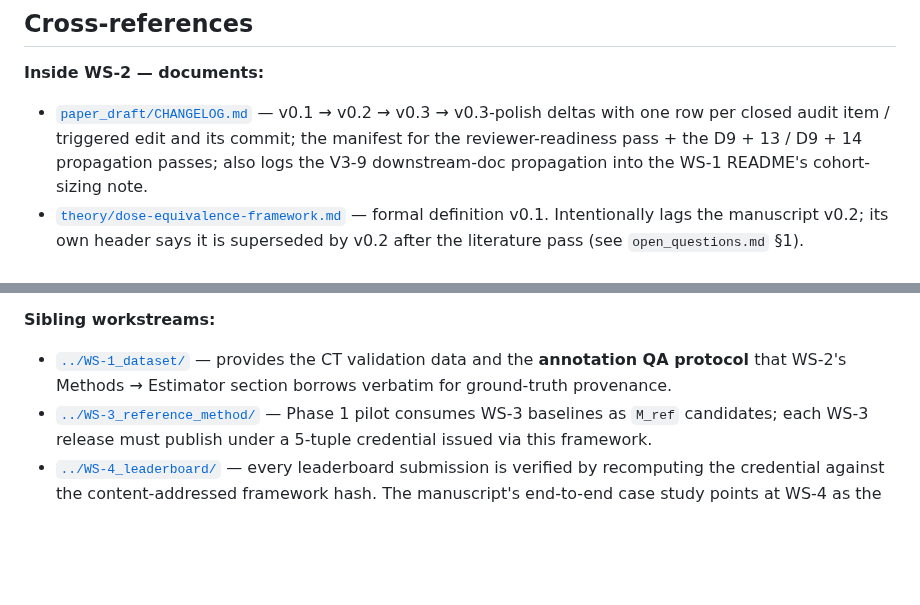
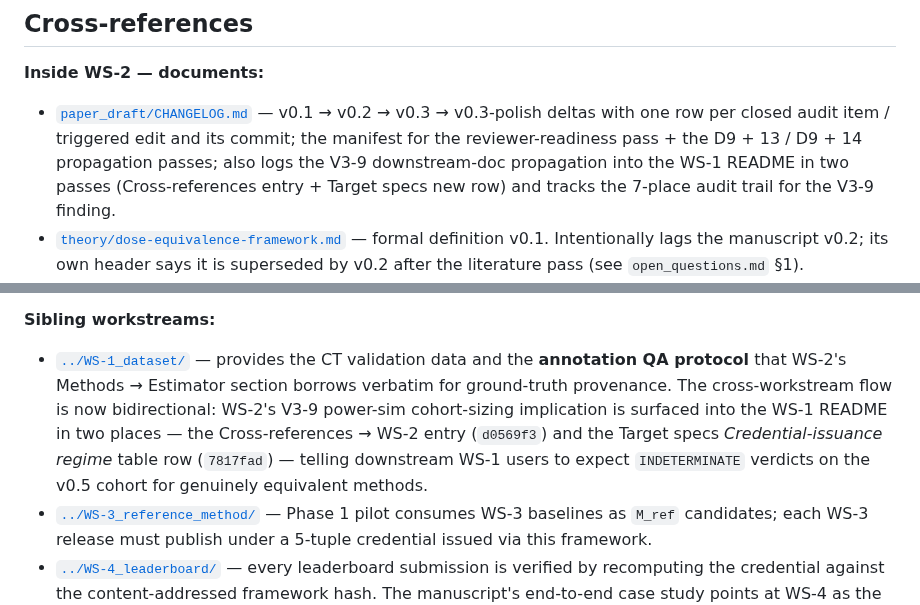
Before and after one commit to integritynoble/low_dose_CT, a Markdown page: WS-2_framework/README.md, 2 parts joined by grey strips. Rendered like a GitHub page; blank space fills up the shorter version.

Commit message:
WS-2 README: reflect WS-1 Target specs row + bidirectional WS-1 flow
Two small refinements after today's CHANGELOG update added Pass 2
(WS-1 Target specs row) and the 7-place tally to the downstream-doc
propagation subsection.

- Cross-references CHANGELOG bullet: "the WS-1 README's cohort-sizing
  note" -> "the WS-1 README in two passes (Cross-references entry +
  Target specs new row) and tracks the 7-place audit trail for the
  V3-9 finding". Surfaces both passes + the audit-trail discipline.

- Cross-references sibling-workstream WS-1 entry: previously only
  described WS-1 -> WS-2 flow (CT validation data + annotation QA
  protocol borrow). Appended a sentence noting the flow is now
  BIDIRECTIONAL: WS-2's V3-9 power-sim cohort-sizing implication is
  surfaced into WS-1 in two places (d0569f3 + 7817fad), telling
  downstream WS-1 users to expect INDETERMINATE verdicts on the v0.5
  cohort.

No other section needed updating - the substantive V3-9 content is
already in the WS-2 README. This commit catches the two cross-
reference description gaps that today's CHANGELOG Pass-2 update
exposed.

Co-Authored-By: Claude Opus 4.7 (1M context) <noreply@anthropic.com>

```diff
--- a/WS-2_framework/README.md
+++ b/WS-2_framework/README.md
@@ -187,7 +187,7 @@ D9 anchor ≈ 2026-05-20 (theory v0.1 seed date); today (2026-06-03) is **≈ D9
 
 **Inside WS-2 — documents:**
 
-- [`paper_draft/CHANGELOG.md`](paper_draft/CHANGELOG.md) — v0.1 → v0.2 → v0.3 → v0.3-polish deltas with one row per closed audit item / triggered edit and its commit; the manifest for the reviewer-readiness pass + the D9 + 13 / D9 + 14 propagation passes; also logs the V3-9 downstream-doc propagation into the WS-1 README's cohort-sizing note.
+- [`paper_draft/CHANGELOG.md`](paper_draft/CHANGELOG.md) — v0.1 → v0.2 → v0.3 → v0.3-polish deltas with one row per closed audit item / triggered edit and its commit; the manifest for the reviewer-readiness pass + the D9 + 13 / D9 + 14 propagation passes; also logs the V3-9 downstream-doc propagation into the WS-1 README in two passes (Cross-references entry + Target specs new row) and tracks the 7-place audit trail for the V3-9 finding.
 - [`theory/dose-equivalence-framework.md`](theory/dose-equivalence-framework.md) — formal definition v0.1. Intentionally lags the manuscript v0.2; its own header says it is superseded by v0.2 after the literature pass (see `open_questions.md` §1).
 - [`theory/open_questions.md`](theory/open_questions.md) — BLOCK / SHARPEN / DEFER work plan for Phase 2 theory; the §-numbering is cross-referenced from `related_work.md`, the `theory/proofs/*.md` writeups, and this README's `Phase 2` task table above.
 - [`theory/related_work.md`](theory/related_work.md) — 5-paper memo (2 statistical + 3 TB-IQ anchor cites) seeded alongside the manuscript A6 positioning paragraph. Hosts the "what is genuinely new" novelty gate for the theory-doc v0.2 bump.
@@ -208,7 +208,7 @@ D9 anchor ≈ 2026-05-20 (theory v0.1 seed date); today (2026-06-03) is **≈ D9
 
 **Sibling workstreams:**
 
-- [`../WS-1_dataset/`](../WS-1_dataset/) — provides the CT validation data and the **annotation QA protocol** that WS-2's Methods → Estimator section borrows verbatim for ground-truth provenance.
+- [`../WS-1_dataset/`](../WS-1_dataset/) — provides the CT validation data and the **annotation QA protocol** that WS-2's Methods → Estimator section borrows verbatim for ground-truth provenance. The cross-workstream flow is now bidirectional: WS-2's V3-9 power-sim cohort-sizing implication is surfaced into the WS-1 README in two places — the Cross-references → WS-2 entry (`d0569f3`) and the Target specs *Credential-issuance regime* table row (`7817fad`) — telling downstream WS-1 users to expect `INDETERMINATE` verdicts on the v0.5 cohort for genuinely equivalent methods.
 - [`../WS-3_reference_method/`](../WS-3_reference_method/) — Phase 1 pilot consumes WS-3 baselines as `M_ref` candidates; each WS-3 release must publish under a 5-tuple credential issued via this framework.
 - [`../WS-4_leaderboard/`](../WS-4_leaderboard/) — every leaderboard submission is verified by recomputing the credential against the content-addressed framework hash. The manuscript's end-to-end case study points at WS-4 as the acceptance-test community.
 
```
